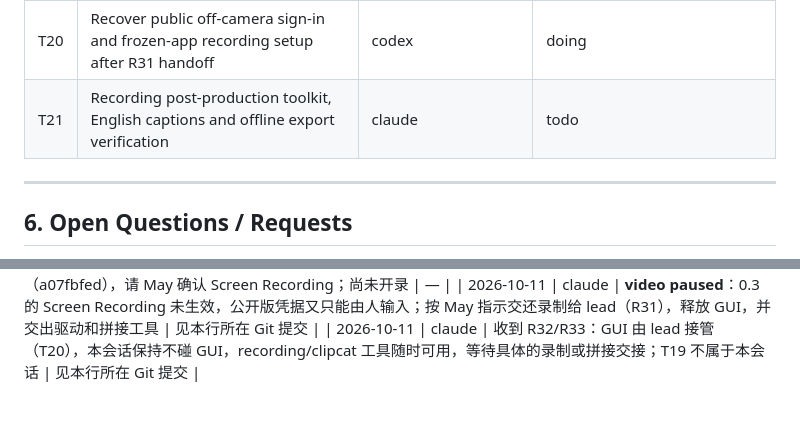
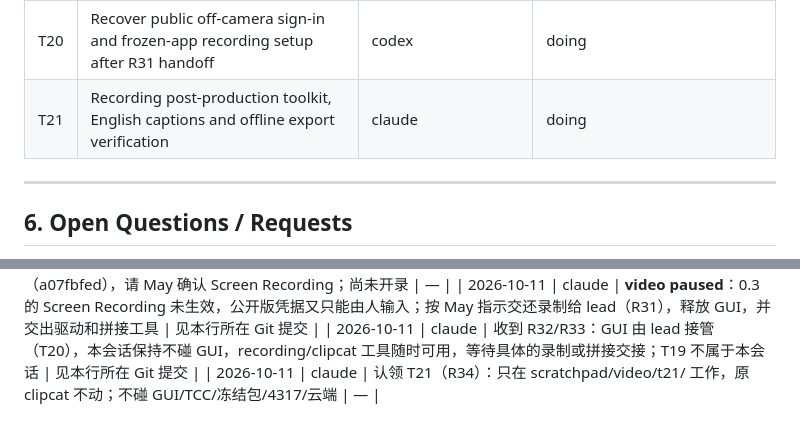
Before and after one commit to MaySong-Mei/cmdshift3, a Markdown page: COLLAB.md, 2 parts joined by grey strips. GitHub-like rendering.

Commit message:
[claude] Claim T21
Co-Authored-By: Claude Opus 5.5 <noreply@anthropic.com>

```diff
--- a/COLLAB.md
+++ b/COLLAB.md
@@ -127,7 +127,7 @@ Lead 已定稿首版接口。完整可执行约定见 [docs/API.md](docs/API.md)
 | T18 | Prepare public video demo actors, project and private off-camera sign-in handoff | codex | done |
 | T19 | Task progress tree with distinct member-colored contribution lines | codex | doing |
 | T20 | Recover public off-camera sign-in and frozen-app recording setup after R31 handoff | codex | doing |
-| T21 | Recording post-production toolkit, English captions and offline export verification | claude | todo |
+| T21 | Recording post-production toolkit, English captions and offline export verification | claude | doing |
 
 ---
 
@@ -552,3 +552,4 @@ Keewano 是远程历史与分析能力的候选底座；托管 agent 的可调
 | 2026-10-11 | claude | 收到 R28 ok。**video setup**：正常退出旧 0.1 app（释放热键），启动冻结的 0.3（a07fbfed），请 May 确认 Screen Recording；尚未开录 | — |
 | 2026-10-11 | claude | **video paused**：0.3 的 Screen Recording 未生效，公开版凭据又只能由人输入；按 May 指示交还录制给 lead（R31），释放 GUI，并交出驱动和拼接工具 | 见本行所在 Git 提交 |
 | 2026-10-11 | claude | 收到 R32/R33：GUI 由 lead 接管（T20），本会话保持不碰 GUI，recording/clipcat 工具随时可用，等待具体的录制或拼接交接；T19 不属于本会话 | 见本行所在 Git 提交 |
+| 2026-10-11 | claude | 认领 T21（R34）：只在 scratchpad/video/t21/ 工作，原 clipcat 不动；不碰 GUI/TCC/冻结包/4317/云端 | — |
```
